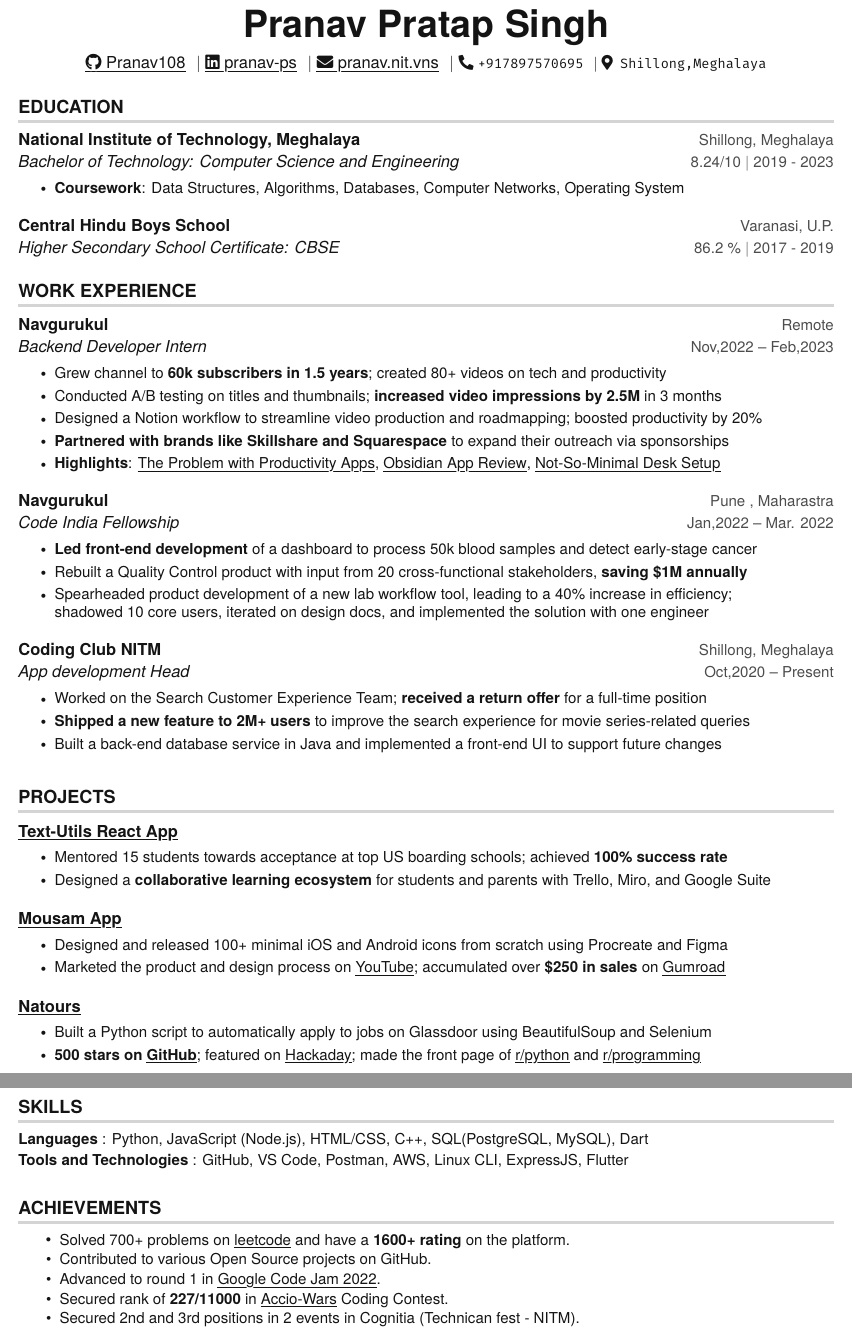
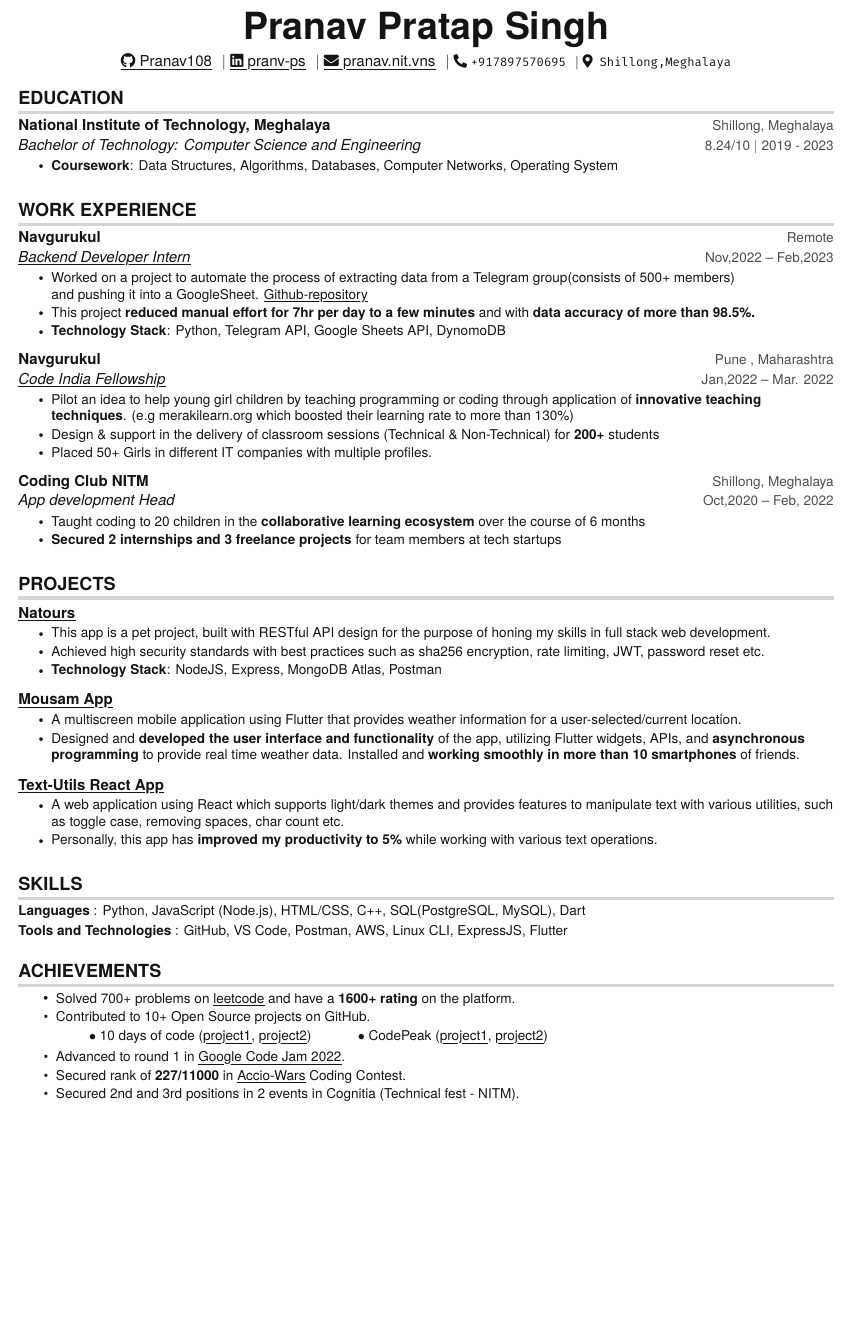
Before and after one commit to Pranav108/pranav-resume, a LaTeX CV (resume.tex): two parts of pages 1 and 2 of 2 before the commit and part of the page after it, the two joined at a grey line, cut so that both start at the same text, the shorter picture padded with empty space. Compiled offline with pdfLaTeX.

Commit message:
completed with resume Score 71

```diff
--- a/resume.tex
+++ b/resume.tex
@@ -5,7 +5,7 @@
 % License : MIT
 %------------------------
 
-\documentclass[letterpaper,11pt]{article}
+\documentclass[letterpaper,10pt]{article}
 \usepackage{paralist}
 \usepackage{latexsym}
 \usepackage[empty]{fullpage}
@@ -20,12 +20,11 @@
 \usepackage{tabularx}
 % only for pdflatex
 % \input{glyphtounicode}
-
 % fontawesome
 \usepackage{fontawesome5}
 
 % fixed width
-\usepackage[scale=0.90,lf]{FiraMono}
+\usepackage[scale=0.9,lf]{FiraMono}
 
 % light-grey
 \definecolor{light-grey}{gray}{0.83}
@@ -80,8 +79,8 @@
 % TODO EBSERIES
 % sans serif sections
 \titleformat {\section}{
-    \bfseries \vspace{2pt} \raggedright \large % header section
-}{}{0em}{}[\color{light-grey} {\titlerule[2pt]} \vspace{-4pt}]
+    \bfseries \vspace{0pt} \raggedright \large % header section
+}{}{0em}{}[\color{light-grey} {\titlerule[2pt]} \vspace{-6pt}]
 
 % only for pdflatex
 % Ensure that generate pdf is machine readable/ATS parsable
@@ -144,9 +143,9 @@
 
 %----------HEADING----------
 \begin{center}
-  \textbf{\Huge Pranav Pratap Singh} \\ \vspace{5pt}
+  \textbf{\Huge Pranav Pratap Singh} \\ \vspace{3pt}
   \href{https://github.com/Pranav108}{\myuline {\faGithub\  Pranav108}} \hspace{1pt} $|$
-  \href{https://linkedin.com/in/pranav-ps}{\myuline {\faLinkedin\  pranav-ps}} \hspace{1pt} $|$
+  \href{https://linkedin.com/in/pranv-ps}{\myuline {\faLinkedin\  pranv-ps}} \hspace{1pt} $|$
   \href{mailto:pranav.nit.vns@gmail.com}{\myuline {\faEnvelope\ pranav.nit.vns}} \hspace{1pt} $|$
   \small \faPhone* \texttt{+917897570695} \hspace{1pt} $|$
   \faMapMarker* \hspace{2pt}\texttt{Shillong,Meghalaya}
@@ -162,9 +161,9 @@
 \resumeItemListStart
 \resumeItem {\textbf{Coursework}: Data Structures, Algorithms, Databases, Computer Networks, Operating System}
 \resumeItemListEnd
-\resumeSubheading
-{Central Hindu Boys School}{Varanasi, U.P.}
-{Higher Secondary School Certificate: CBSE}{86.2 \%  $|$ 2017 - 2019}
+% \resumeSubheading
+% {Central Hindu Boys School}{Varanasi, U.P.}
+% {Higher Secondary School Certificate: CBSE}{86.2 \%  $|$ 2017 - 2019}
 \resumeSubHeadingListEnd
 
 %-----------EXPERIENCE-----------
@@ -174,34 +173,29 @@
 \resumeSubHeadingListStart
 \resumeSubheading
 {Navgurukul}{Remote}
-{\href{https://drive.google.com/file/d/1uaTvnULvjRZBFuD6fLY0HUVGYkD4u1fJ/}{{Backend Developer Intern}}}{Nov,2022 -- Feb,2023}
+{\href{https://drive.google.com/file/d/1uaTvnULvjRZBFuD6fLY0HUVGYkD4u1fJ/}{\myuline{Backend Developer Intern}}}{Nov,2022 -- Feb,2023}
 \resumeItemListStart
-\resumeItem{Grew channel to \textbf{60k subscribers in 1.5 years}; created 80+ videos on tech and productivity}
-\resumeItem{Conducted A/B testing on titles and thumbnails; \textbf{increased video impressions by 2.5M} in 3 months}
-\resumeItem{Designed a Notion workflow to streamline video production and roadmapping; boosted productivity by 20\%}
-\resumeItem{\textbf{Partnered with brands like Skillshare and Squarespace} to expand their outreach via sponsorships}
-\resumeItem{\textbf{Highlights}:
-  \href{https://www.youtube.com/watch?v=HhWUjp5pD0g}{\myuline {The Problem with Productivity Apps}}, \href{https://www.youtube.com/watch?v=ms4cWMsOITs}{\myuline {Obsidian App Review}},
-  \href{https://www.youtube.com/watch?v=PkDbkyIR44w}{\myuline {Not-So-Minimal Desk Setup}}}
+\resumeItem{Worked on a project to automate the process of extracting data from a Telegram group(consists of 500+ members)\\and pushing it into a GoogleSheet. \href{https://github.com/Pranav108/scheduled-telegram-scrapper}{\myuline{Github-repository}}}
+\resumeItem{This project \textbf{reduced manual effort for 7hr per day to a few minutes} and with \textbf{data accuracy of more than 98.5\%.}}
+\resumeItem{\textbf{Technology Stack}: Python, Telegram API, Google Sheets API, DynomoDB}
 \resumeItemListEnd
 
 \resumeSubheading
-{Navgurukul}{Pune , Maharastra}
-{\href{https://www.codeindiafellowship.org/}{{Code India Fellowship}}}{Jan,2022 -- Mar. 2022}
+{Navgurukul}{Pune , Maharashtra}
+{\href{https://www.codeindiafellowship.org/}{\myuline{Code India Fellowship}}}{Jan,2022 -- Mar. 2022}
 \resumeItemListStart
-\resumeItem{\textbf{Led front-end development} of a dashboard to process 50k blood samples and detect early-stage cancer}
-\resumeItem{Rebuilt a Quality Control product with input from 20 cross-functional stakeholders, \textbf{saving \$1M annually}}
-\resumeItem{Spearheaded product development of a new lab workflow tool, leading to a 40\% increase in efficiency; \\ shadowed 10 core users, iterated on design docs, and implemented the solution with one engineer}
+\resumeItem{Pilot an idea to help young girl children by teaching programming or coding through application of \textbf{innovative teaching techniques}. (e.g merakilearn.org which boosted their learning rate to more than 130\%)}
+\resumeItem{Design \& support in the delivery of classroom sessions (Technical \&  Non-Technical) for \textbf{200+} students}
+\resumeItem{Placed 50+ Girls in different IT companies with multiple profiles.}
 
 \resumeItemListEnd
 
 \resumeSubheading
 {Coding Club NITM}{Shillong, Meghalaya}
-{App development Head}{Oct,2020 -- Present}
+{App development Head}{Oct,2020 -- Feb, 2022}
 \resumeItemListStart
-\resumeItem{Worked on the Search Customer Experience Team; \textbf{received a return offer} for a full-time position}
-\resumeItem{\textbf{Shipped a new feature to 2M+ users} to improve the search experience for movie series-related queries}
-\resumeItem{Built a back-end database service in Java and implemented a front-end UI to support future changes}
+\resumeItem{Taught coding to 20 children in the \textbf{collaborative learning ecosystem} over the course of 6 months}
+\resumeItem{\textbf{Secured 2 internships and 3 freelance projects} for team members at tech startups}
 \resumeItemListEnd
 
 \resumeSubHeadingListEnd
@@ -232,24 +226,25 @@
 \section{PROJECTS}
 \resumeSubHeadingListStart
 \resumeProjectHeading
-{\textbf{\href{https://github.com/Pranav108/text_utils}{\myuline {Text-Utils React App}}}} {Sep. 2021 -- Nov. 2021}
+{\textbf{\href{https://github.com/Pranav108/natours_node}{\myuline {Natours}}}}{Mar. 2022 -- Present}
 \resumeItemListStart
-\resumeItem{Mentored 15 students towards acceptance at top US boarding schools; achieved \textbf{100\% success rate}}
-\resumeItem{Designed a \textbf{collaborative learning ecosystem} for students and parents with Trello, Miro, and Google Suite}
+\resumeItem{This app is a pet project, built with RESTful API design for the purpose of honing my skills in full stack web development.}
+\resumeItem{Achieved high security standards with best practices such as sha256 encryption, rate limiting, JWT, password reset etc.}
+\resumeItem{\textbf{Technology Stack}: NodeJS, Express, MongoDB Atlas, Postman}
 \resumeItemListEnd
 
 \resumeProjectHeading
 {\textbf{\href{https://github.com/Pranav108/mousam}{\myuline {Mousam App}}}}{Dec. 2020 -- Jan. 2021}
 \resumeItemListStart
-\resumeItem{Designed and released 100+ minimal iOS and Android icons from scratch using Procreate and Figma}
-\resumeItem{Marketed the product and design process on {\href{https://www.youtube.com/watch?v=Ju32r7QJCzk}{\myuline {YouTube}}}; accumulated over \textbf{\$250 in sales} on {\href{https://gumroad.com/l/icons-by-harshibar}{\myuline {Gumroad}}}}
+\resumeItem{A multiscreen mobile application using Flutter that provides weather information for a user-selected/current location.}
+\resumeItem{Designed and \textbf{developed the user interface and functionality} of the app, utilizing Flutter widgets, APIs, and \textbf{asynchronous programming} to provide real time weather data. Installed and \textbf{working smoothly in more than 10 smartphones} of friends.}
 \resumeItemListEnd
 
 \resumeProjectHeading
-{\textbf{\href{https://github.com/Pranav108/natours_node}{\myuline {Natours}}}}{Mar. 2022 -- Present}
+{\textbf{\href{https://github.com/Pranav108/text_utils}{\myuline {Text-Utils React App}}}} {Sep. 2021 -- Nov. 2021}
 \resumeItemListStart
-\resumeItem{Built a Python script to automatically apply to jobs on Glassdoor using BeautifulSoup and Selenium}
-\resumeItem{\textbf{500 stars on \href{https://github.com/harshibar/common-intern}{\myuline {GitHub}}}; featured on {\href{https://hackaday.com/2020/05/30/job-application-script-automates-the-boring-stuff-with-python}{\myuline {Hackaday}}}; made the front page of {\href {https://www.reddit.com/r/Python/comments/gpaegj/i_was_tired_of_opening_100s_of_tabs_for/?utm_source=share}{\myuline {r/python}}} and {\href {https://www.reddit.com/r/programming/comments/dcmbzx/i_was_tired_of_opening_100s_of_tabs_for/}{\myuline {r/programming}}}}
+\resumeItem{A web application using React which supports light/dark themes and provides features to manipulate text with various utilities, such as toggle case, removing spaces, char count etc.}
+\resumeItem{Personally, this app has \textbf{improved my productivity to 5\%} while working with various text operations.}
 \resumeItemListEnd
 
 \resumeSubHeadingListEnd
@@ -280,10 +275,13 @@
 \section{ACHIEVEMENTS}
 \resumeAchievementItemListStart
 \resumeAchievementItem{Solved 700+ problems on \href{https://leetcode.com/BEN__10}{\myuline{leetcode}} and have a \textbf{1600+ rating} on the platform.}
-\resumeAchievementItem{Contributed to various Open Source projects on GitHub.}
+\resumeAchievementItem{Contributed to 10+ Open Source projects on GitHub.}
+\begin{itemize}
+  $\bullet$ \href{https://drive.google.com/file/d/1FIEr0UtPablHM_gFCsy9b5hOnbtzc3De/view}{10 days of code} (\href{https://github.com/Pranav108/basic_app_skeleton1}{\myuline{project1}}, \href{https://github.com/Pranav108/shopping_UI1}{\myuline{project2}}) \hspace{1cm}$\bullet$ CodePeak (\href{https://github.com/PranshuPandya/locus-stolker-app/issues?q=is\%3Aissue+is%3Aclosed+author%3APranav108}{\myuline{project1}}, \href{https://github.com/Saransh-cpp/BookRentApp-Chapter3/pulls?q=is\%3Apr+author\%3APranav108}{\myuline{project2}})
+\end{itemize}
 \resumeAchievementItem{Advanced to round 1 in \href{https://drive.google.com/file/d/1TYd3GlCbRIwV59Vou5PUxEROjsCas0BK/view}{\myuline{Google Code Jam 2022}}.}
-\resumeAchievementItem{Secured rank of \textbf{227/11000} in \href{https://drive.google.com/file/d/1TYd3GlCbRIwV59Vou5PUxEROjsCas0BK/view}{\myuline{Accio-Wars}} Coding Contest.}
-\resumeAchievementItem{Secured 2nd and 3rd positions in 2 events in Cognitia (Technican fest - NITM).}
+\resumeAchievementItem{Secured rank of \textbf{227/11000} in \href{https://drive.google.com/file/d/15HkJ4llQGycKoWXCays25sbaxhf6_r0j/view}{\myuline{Accio-Wars}} Coding Contest.}
+\resumeAchievementItem{Secured 2nd and 3rd positions in 2 events in Cognitia (Technical fest - NITM).}
 \resumeAchievementItemListEnd
 
 %-------------------------------------------
```
Also changed, not shown: resume.pdf, 3 other files.
